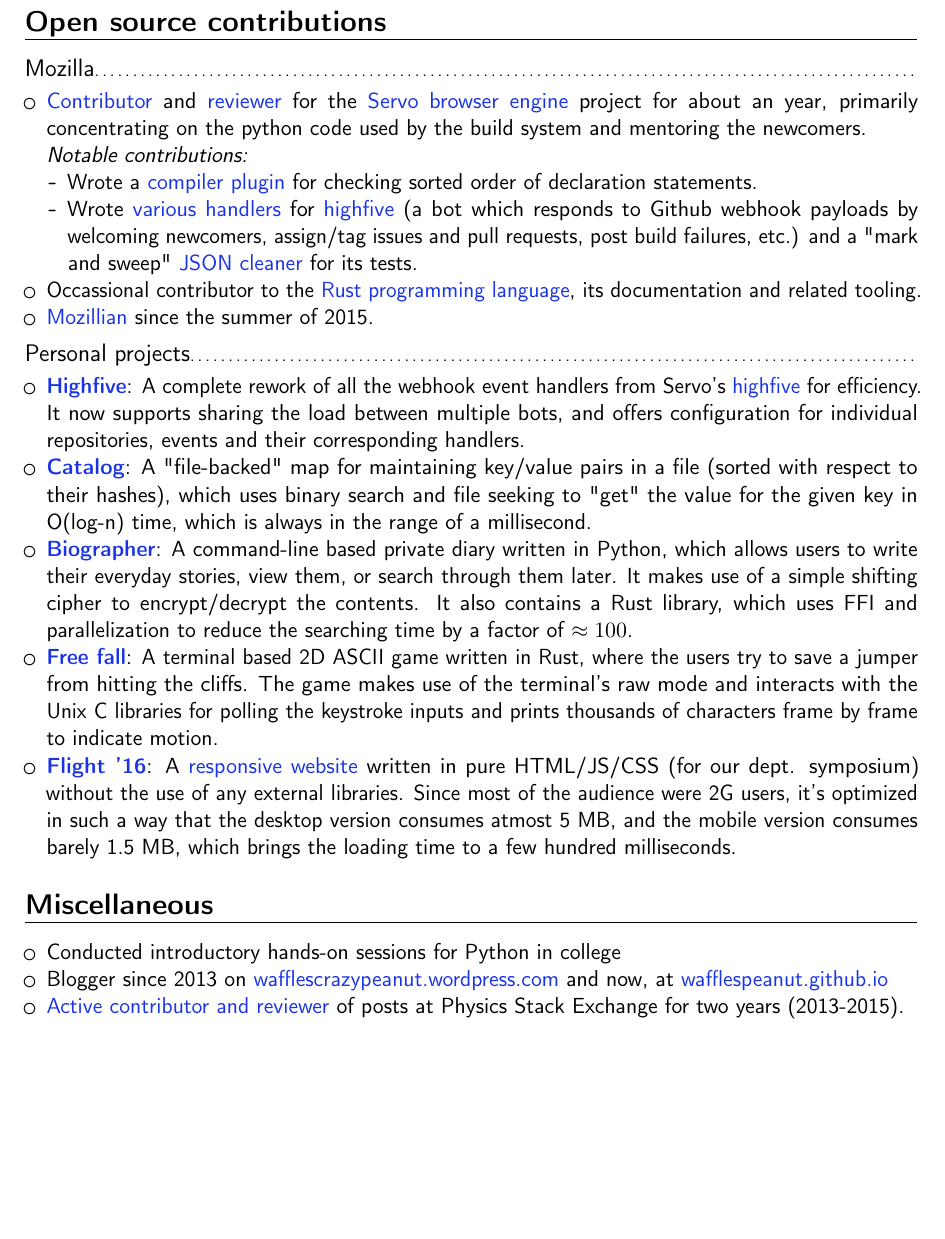
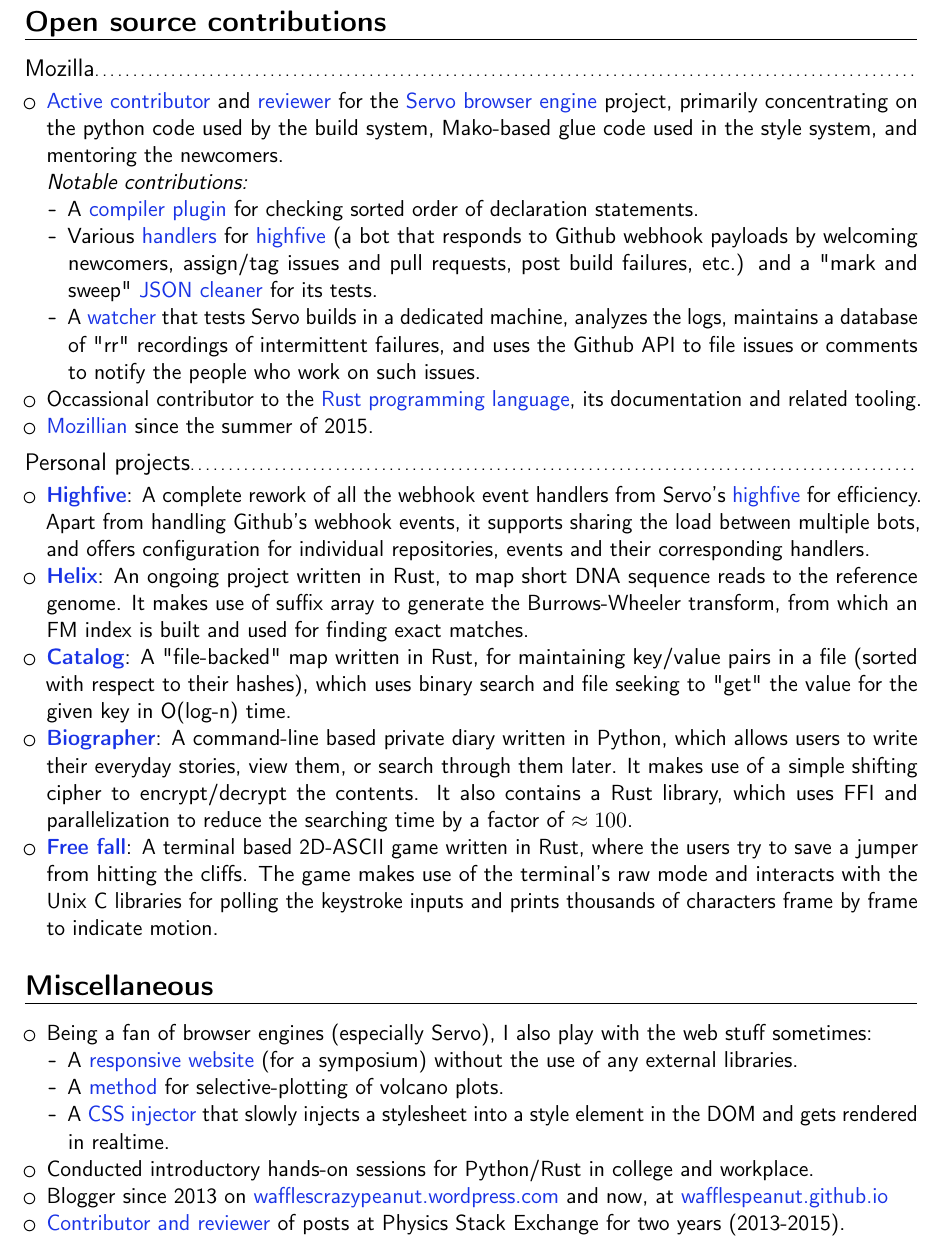
Before and after one commit to Wafflespeanut/Notes, a LaTeX CV (other/Resume.tex): part of page 2 of 2, cut so that both start at the same text, the shorter picture padded with empty space. Compiled offline with pdfLaTeX.

Commit message:
Update resume (again)

```diff
--- a/other/Resume.tex
+++ b/other/Resume.tex
@@ -107,23 +107,24 @@
 \section{Open source contributions}
 \subsection{Mozilla}
 \begin{itemize}
-\item \chref{https://github.com/servo/servo/commits?author=Wafflespeanut}{Contributor} and \chref{https://blog.servo.org/2016/01/11/twis-47/}{reviewer} for the \chref{https://github.com/servo/servo}{Servo browser engine} project for about an year, primarily concentrating on the python code used by the build system and mentoring the newcomers.
+\item \chref{https://github.com/servo/servo/commits?author=Wafflespeanut}{Active contributor} and \chref{https://blog.servo.org/2016/01/11/twis-47/}{reviewer} for the \chref{https://github.com/servo/servo}{Servo browser engine} project, primarily concentrating on the python code used by the build system, Mako-based glue code used in the style system, and mentoring the newcomers.
 \newline
 \textit{Notable contributions:}
 \begin{itemize}
-\item Wrote a \chref{https://github.com/Wafflespeanut/rust-sorty}{compiler plugin} for checking sorted order of declaration statements.
-\item Wrote \chref{https://github.com/servo/highfive/commits?author=Wafflespeanut}{various handlers} for \chref{https://github.com/servo/highfive}{highfive} (a bot which responds to Github webhook payloads by welcoming newcomers, assign/tag issues and pull requests, post build failures, etc.) and a "mark and sweep" \chref{https://github.com/servo/highfive/pull/115}{JSON cleaner} for its tests.
+\item A \chref{https://github.com/Wafflespeanut/rust-sorty}{compiler plugin} for checking sorted order of declaration statements.
+\item Various \chref{https://github.com/servo/highfive/commits?author=Wafflespeanut}{handlers} for \chref{https://github.com/servo/highfive}{highfive} (a bot that responds to Github webhook payloads by welcoming newcomers, assign/tag issues and pull requests, post build failures, etc.) and a "mark and sweep" \chref{https://github.com/servo/highfive/pull/115}{JSON cleaner} for its tests.
+\item A \chref{https://github.com/servo-automation/servo-wpt}{watcher} that tests Servo builds in a dedicated machine, analyzes the logs, maintains a database of "rr" recordings of intermittent failures, and uses the Github API to file issues or comments to notify the people who work on such issues.
 \end{itemize}
 \item Occassional contributor to the \chref{https://github.com/rust-lang/rust}{Rust programming language}, its documentation and related tooling.
 \item \chref{https://mozillians.org/en-US/u/wafflespeanut}{Mozillian} since the summer of 2015.
 \end{itemize}
 \subsection{Personal projects}
 \begin{itemize}
-\item \textbf{\chref{https://github.com/servo-highfive/highfive}{Highfive}}: A complete rework of all the webhook event handlers from Servo's \chref{https://github.com/servo/highfive}{highfive} for efficiency. It now supports sharing the load between multiple bots, and offers configuration for individual repositories, events and their corresponding handlers.
-\item \textbf{\chref{https://github.com/Wafflespeanut/rust-catalog}{Catalog}}: A "file-backed" map for maintaining key/value pairs in a file (sorted with respect to their hashes), which uses binary search and file seeking to "get" the value for the given key in O(log-n) time, which is always in the range of a millisecond.
+\item \textbf{\chref{https://github.com/servo-automation/highfive}{Highfive}}: A complete rework of all the webhook event handlers from Servo's \chref{https://github.com/servo/highfive}{highfive} for efficiency. Apart from handling Github's webhook events, it supports sharing the load between multiple bots, and offers configuration for individual repositories, events and their corresponding handlers.
+\item \textbf{\chref{https://github.com/Wafflespeanut/rust-helix}{Helix}}: An ongoing project written in Rust, to map short DNA sequence reads to the reference genome. It makes use of suffix array to generate the Burrows-Wheeler transform, from which an FM index is built and used for finding exact matches.
+\item \textbf{\chref{https://github.com/Wafflespeanut/rust-catalog}{Catalog}}: A "file-backed" map written in Rust, for maintaining key/value pairs in a file (sorted with respect to their hashes), which uses binary search and file seeking to "get" the value for the given key in O(log-n) time.
 \item \textbf{\chref{https://github.com/Wafflespeanut/biographer}{Biographer}}: A command-line based private diary written in Python, which allows users to write their everyday stories, view them, or search through them later. It makes use of a simple shifting cipher to encrypt/decrypt the contents. It also contains a Rust library, which uses FFI and parallelization to reduce the searching time by a factor of $\approx 100$.
-\item \textbf{\chref{https://github.com/Wafflespeanut/free-fall}{Free fall}}: A terminal based 2D ASCII game written in Rust, where the users try to save a jumper from hitting the cliffs. The game makes use of the terminal's raw mode and interacts with the Unix C libraries for polling the keystroke inputs and prints thousands of characters frame by frame to indicate motion.
-\item \textbf{\chref{https://github.com/Wafflespeanut/flight-2016}{Flight '16}}: A \chref{http://wafflespeanut.github.io/flight-2016}{responsive website} written in pure HTML/JS/CSS (for our dept. symposium) without the use of any external libraries. Since most of the audience were 2G users, it's optimized in such a way that the desktop version consumes atmost 5 MB, and the mobile version consumes barely 1.5 MB, which brings the loading time to a few hundred milliseconds.
+\item \textbf{\chref{https://github.com/Wafflespeanut/free-fall}{Free fall}}: A terminal based 2D-ASCII game written in Rust, where the users try to save a jumper from hitting the cliffs. The game makes use of the terminal's raw mode and interacts with the Unix C libraries for polling the keystroke inputs and prints thousands of characters frame by frame to indicate motion.
 \end{itemize}
 
 % \section{Languages}
@@ -134,9 +135,15 @@
 
 \section{Miscellaneous}
 \begin{itemize}
-\item Conducted introductory hands-on sessions for Python in college
+\item Being a fan of browser engines (especially Servo), I also play with the web stuff sometimes:
+\begin{itemize}
+\item A \chref{https://github.com/Wafflespeanut/flight-2016}{responsive website} (for a symposium) without the use of any external libraries.
+\item A \chref{https://github.com/Wafflespeanut/volcano-min}{method} for selective-plotting of volcano plots.
+\item A \chref{https://github.com/Wafflespeanut/AISH}{CSS injector} that slowly injects a stylesheet into a style element in the DOM and gets rendered in realtime.
+\end{itemize}
+\item Conducted introductory hands-on sessions for Python/Rust in college and workplace.
 \item Blogger since 2013 on \chref{https://wafflescrazypeanut.wordpress.com/}{wafflescrazypeanut.wordpress.com} and now, at \chref{https://wafflespeanut.github.io/}{wafflespeanut.github.io}
-\item \chref{https://physics.stackexchange.com/users/11062}{Active contributor and reviewer} of posts at Physics Stack Exchange for two years (2013-2015).
+\item \chref{https://physics.stackexchange.com/users/11062}{Contributor and reviewer} of posts at Physics Stack Exchange for two years (2013-2015).
 \item I also play the Indian flute, try to compose music, and juggle when I'm AFK.
 \end{itemize}
 
```
Also changed, not shown: other/Resume.pdf, other/Resume.tex (6 more changed lines).
